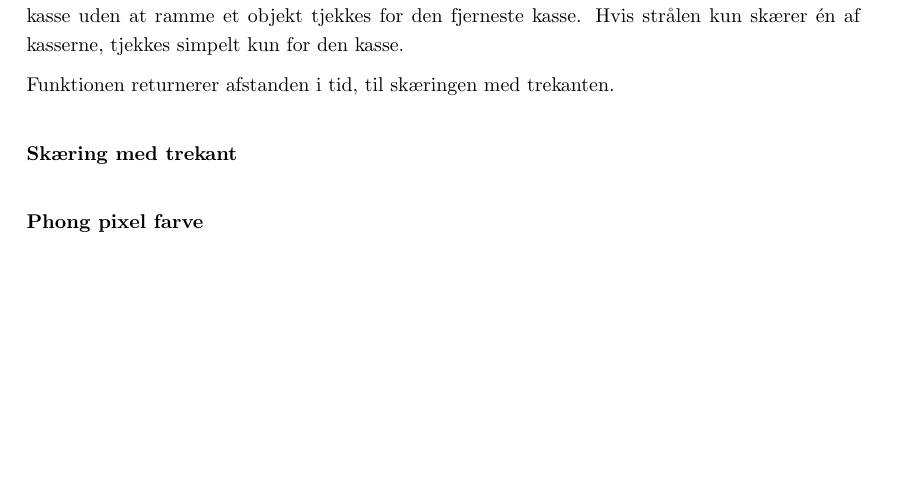
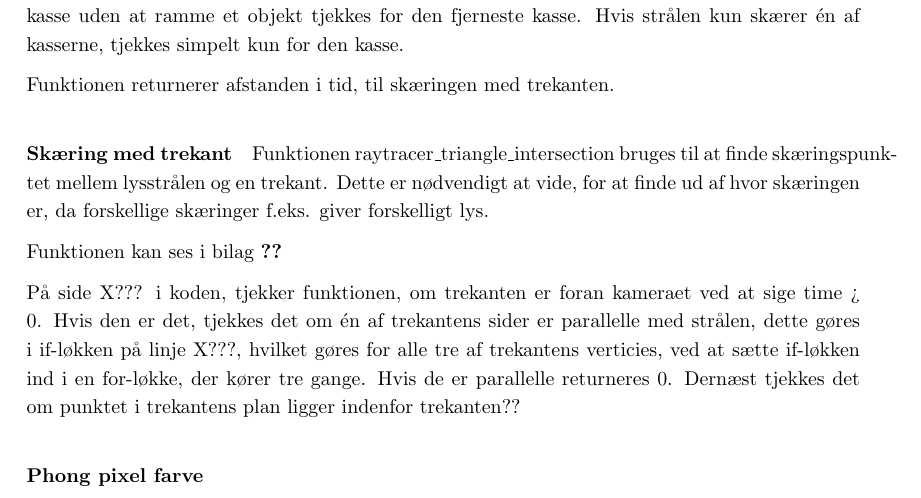
Before and after one commit to AAUSoftwareStudentGroup/P1-Raytracing, a LaTeX document (problem/main.tex, which reads problem/subsubsection/beskrivelse_af_raytracer.tex): part of page 50 of 63, cut so that both start at the same text, the shorter picture padded with empty space. Compiled offline with pdfLaTeX.

Commit message:
skæring med trekant

```diff
--- a/problem/subsubsection/beskrivelse_af_raytracer.tex
+++ b/problem/subsubsection/beskrivelse_af_raytracer.tex
@@ -114,5 +114,12 @@ Hvis roden ikke er et blad og hvis strålen skærer i begge kasser, undersøges
 Funktionen returnerer afstanden i tid, til skæringen med trekanten.
 
 \paragraph{Skæring med trekant}
+Funktionen raytracer\_triangle\_intersection bruges til at finde skæringspunktet mellem lysstrålen og en trekant. Dette er nødvendigt at vide, for at finde ud af hvor skæringen er, da forskellige skæringer f.eks. giver forskelligt lys.
+
+Funktionen kan ses i bilag \ref{sec:...}
+
+På side X??? i koden, tjekker funktionen, om trekanten er foran kameraet ved at sige time > 0. Hvis den er det, tjekkes det om én af trekantens sider er parallelle med strålen, dette gøres i if-løkken på linje X???, hvilket gøres for alle tre af trekantens verticies, ved at sætte if-løkken ind i en for-løkke, der kører tre gange. Hvis de er parallelle returneres 0.
+Dernæst tjekkes det om punktet i trekantens plan ligger indenfor trekanten??
+
 
 \paragraph{Phong pixel farve}
```
